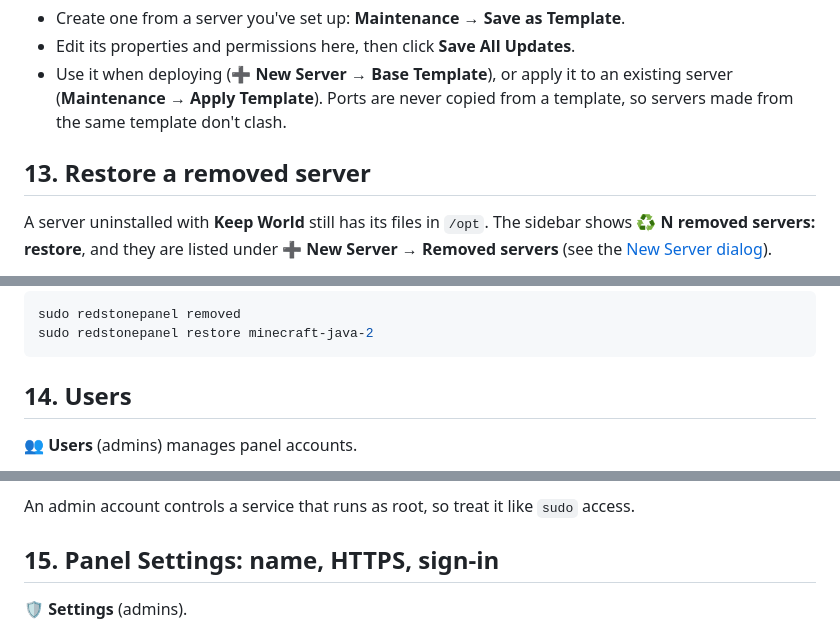
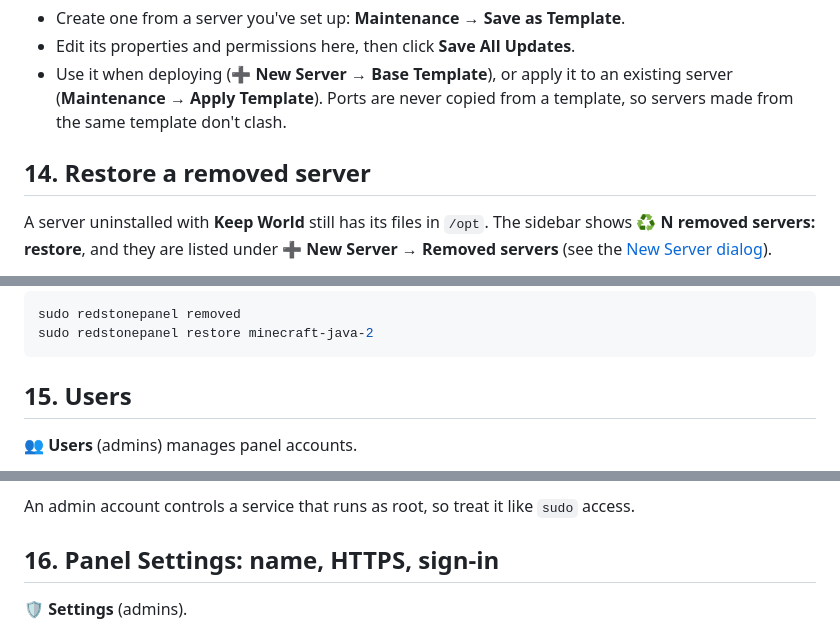
Before and after one commit to qrussell/redstonepanel, a Markdown page: docs/guide/README.md, 3 parts joined by grey strips. Drawn GitHub-style.

````diff
--- a/docs/guide/README.md
+++ b/docs/guide/README.md
@@ -331,7 +365,7 @@ values plus an operators/permissions list, for one edition.
   server (**Maintenance → Apply Template**). Ports are never copied from a template, so
   servers made from the same template don't clash.
 
-## 13. Restore a removed server
+## 14. Restore a removed server
 
 A server uninstalled with **Keep World** still has its files in `/opt`. The sidebar shows
 **♻️ N removed servers: restore**, and they are listed under **➕ New Server → Removed servers**
@@ -351,7 +385,7 @@ sudo redstonepanel removed
 sudo redstonepanel restore minecraft-java-2
 ```
 
-## 14. Users
+## 15. Users
 
 **👥 Users** (admins) manages panel accounts.
 
@@ -367,7 +401,7 @@ sudo redstonepanel restore minecraft-java-2
 
 An admin account controls a service that runs as root, so treat it like `sudo` access.
 
-## 15. Panel Settings: name, HTTPS, sign-in
+## 16. Panel Settings: name, HTTPS, sign-in
 
 **🛡️ Settings** (admins).
 
````
Also changed, not shown: other parts of docs/guide/README.md (+54 -20 lines), README.md (+2 -0 lines), docs/design/roadmap.md (+17 -10 lines), release-notes/v1.10.0.md (added, +53 -0 lines), docs/guide/images/file-editor.png (added), docs/guide/images/files.png (added), 9 other files.
